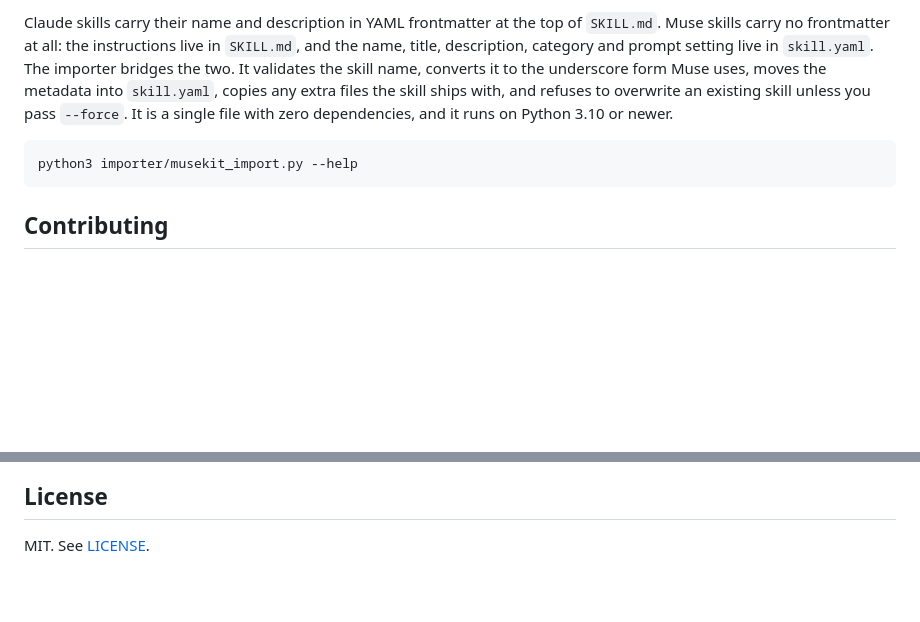
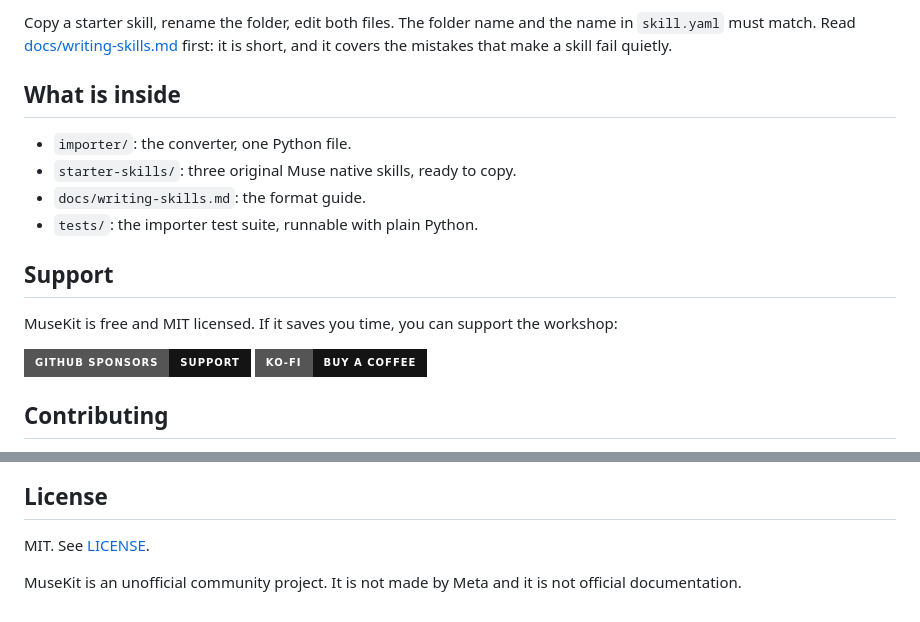
Before and after one commit to Dongdarealest/musekit, a Markdown page: README.md, 2 parts joined by grey strips. Rendered like a GitHub page; badges without logos; blank space fills up the shorter version.

````diff
--- a/README.md
+++ b/README.md
@@ -49,9 +50,19 @@ Copy a starter skill, rename the folder, and edit both files. The folder name an
 
-Claude skills carry their name and description in YAML frontmatter at the top of `SKILL.md`. Muse skills carry no frontmatter at all: the instructions live in `SKILL.md`, and the name, title, description, category and prompt setting live in `skill.yaml`. The importer bridges the two. It validates the skill name, converts it to the underscore form Muse uses, moves the metadata into `skill.yaml`, copies any extra files the skill ships with, and refuses to overwrite an existing skill unless you pass `--force`. It is a single file with zero dependencies, and it runs on Python 3.10 or newer.
+Copy a starter skill, rename the folder, edit both files. The folder name and the name in `skill.yaml` must match. Read [docs/writing-skills.md](docs/writing-skills.md) first: it is short, and it covers the mistakes that make a skill fail quietly.
 
-```bash
-python3 importer/musekit_import.py --help
-```
+## What is inside
+
+- `importer/`: the converter, one Python file.
+- `starter-skills/`: three original Muse native skills, ready to copy.
+- `docs/writing-skills.md`: the format guide.
+- `tests/`: the importer test suite, runnable with plain Python.
+
+## Support
+
+MuseKit is free and MIT licensed. If it saves you time, you can support the workshop:
+
+[![GitHub Sponsors](https://img.shields.io/badge/GitHub%20Sponsors-Support-141414?style=for-the-badge&logo=githubsponsors&logoColor=EA4AAA)](https://github.com/sponsors/Dongdarealest)
+[![Ko-fi](https://img.shields.io/badge/Ko--fi-Buy%20a%20coffee-141414?style=for-the-badge&logo=kofi&logoColor=FF5E5B)](https://ko-fi.com/dongdarealest)
 
 ## Contributing
 
@@ -66,3 +77,5 @@ New starter skills should be original, safe to run, and useful to a stranger wit
 ## License
 
 MIT. See [LICENSE](LICENSE).
+
+MuseKit is an unofficial community project. It is not made by Meta and it is not official documentation.
````
Also changed, not shown: other parts of README.md (+28 -27 lines), CHANGELOG.md (+8 -0 lines), assets/demo.png (added), assets/masthead.png (added), assets/social.png (added), 1 other file.
